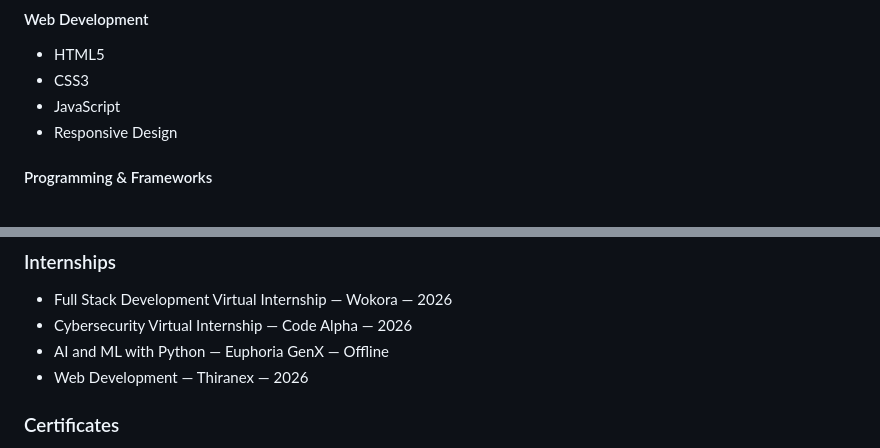
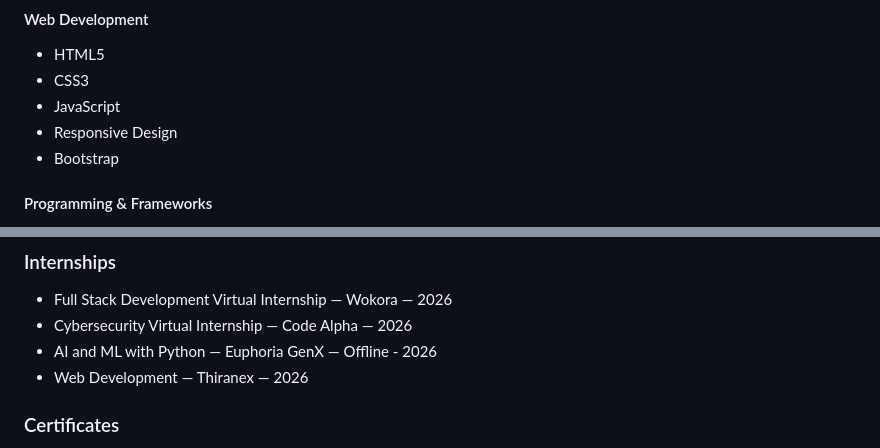
Before and after one commit to snehadasgupta1675-bit/Sneha-Django-Portfolio, a Markdown page: README.md, 2 parts joined by grey strips. Rendered like a GitHub page.

```diff
--- a/README.md
+++ b/README.md
@@ -49,6 +49,7 @@ Information about my background, interests, learning journey, and career goal.
 - CSS3
 - JavaScript
 - Responsive Design
+- Bootstrap
 
 #### Programming & Frameworks
 - Python
@@ -85,7 +86,7 @@ A Django-based Customer Relationship Management system for managing customer rec
 
 - Full Stack Development Virtual Internship — Wokora — 2026
 - Cybersecurity Virtual Internship — Code Alpha — 2026
-- AI and ML with Python — Euphoria GenX — Offline
+- AI and ML with Python — Euphoria GenX — Offline - 2026
 - Web Development — Thiranex — 2026
 
 ### Certificates
```
